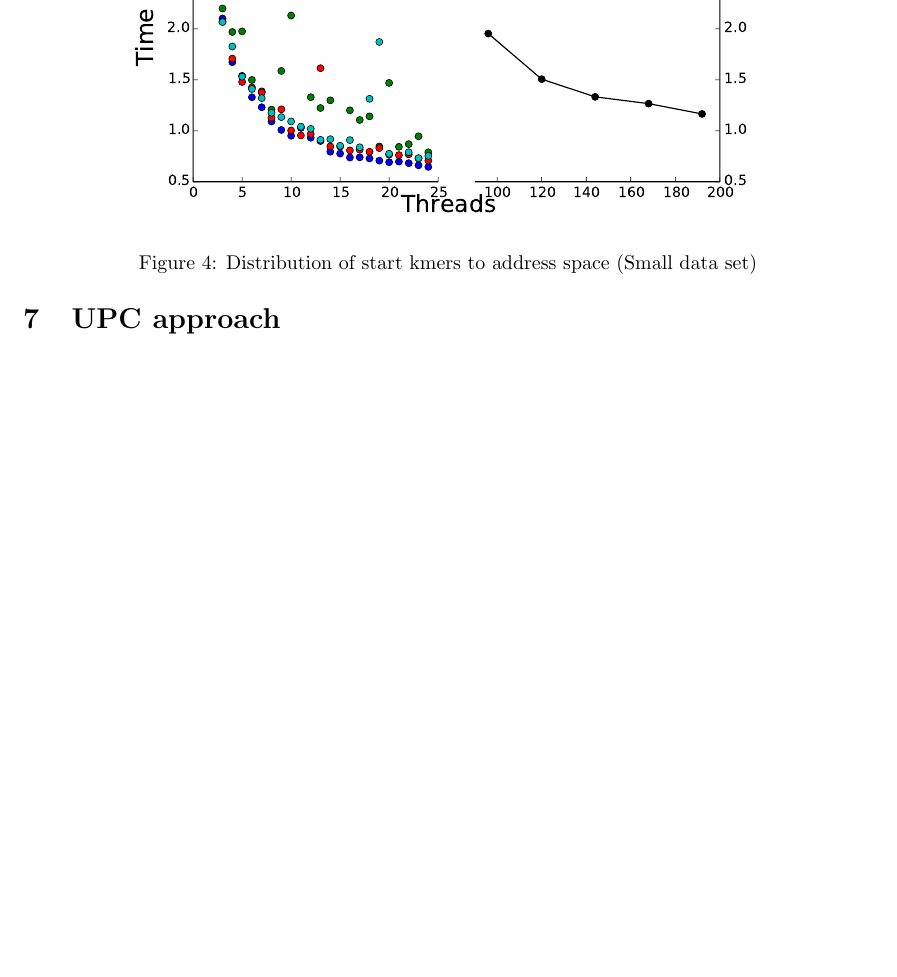
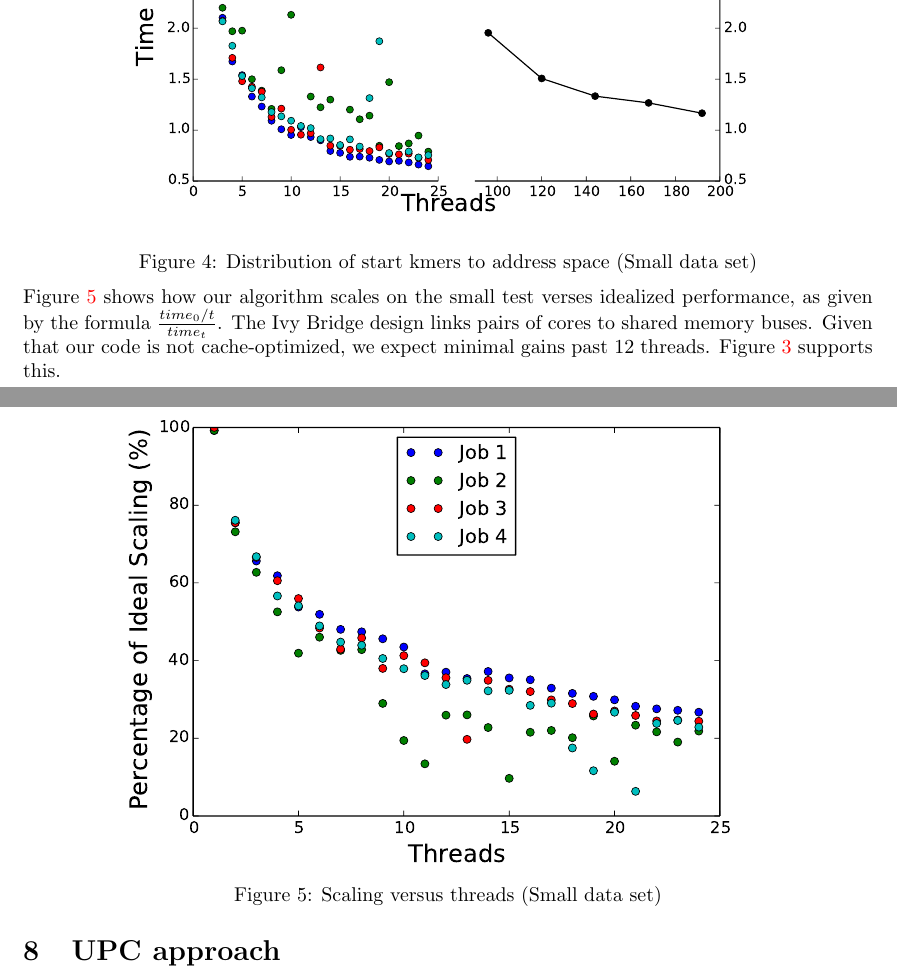
Before and after one commit to dbroberg/cs267_hw3, a LaTeX problem sheet (report/hw3_report.tex): part of page 6 of 7 before the commit and two parts of pages 6 and 7 of 8 after it, the two joined at a grey line, cut so that both start at the same text, the shorter picture padded with empty space. Compiled offline with pdfLaTeX.

Commit message:
More writing

```diff
--- a/report/hw3_report.tex
+++ b/report/hw3_report.tex
@@ -168,6 +171,17 @@ Figure~\ref{fig:small_single_times} shows the absolute run-times of our algorith
   \end{center}
   \caption{Distribution of start kmers to address space (Small data set)} \label{fig:small_mult_times}
 \end{minipage}
+
+Figure~\ref{fig:small_single_times_scaling} shows how our algorithm scales on the small test verses idealized performance, as given by the formula $\frac{time_0/t}{time_t}$. The Ivy Bridge design links pairs of cores to shared memory buses. Given that our code is not cache-optimized, we expect minimal gains past 12 threads. Figure~\ref{fig:small_single_times} supports this.
+
+\begin{minipage}{\linewidth}
+  \captionsetup{type=figure}
+  \begin{center}
+  \includegraphics[width=0.8\textwidth]{SingleScaling.pdf}
+  \end{center}
+  \caption{Scaling versus threads (Small data set)} \label{fig:small_single_times_scaling}
+\end{minipage}
+
 
 
 
```
Also changed, not shown: report/hw3_report.tex (3 more changed lines).
